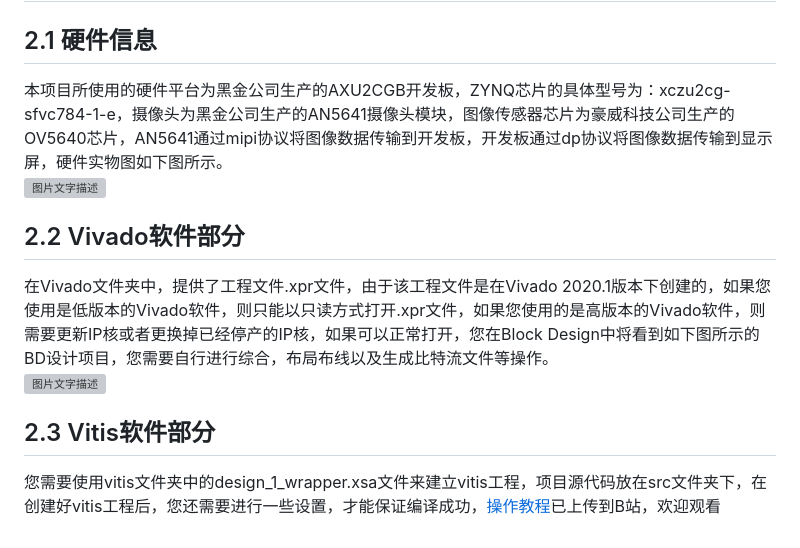
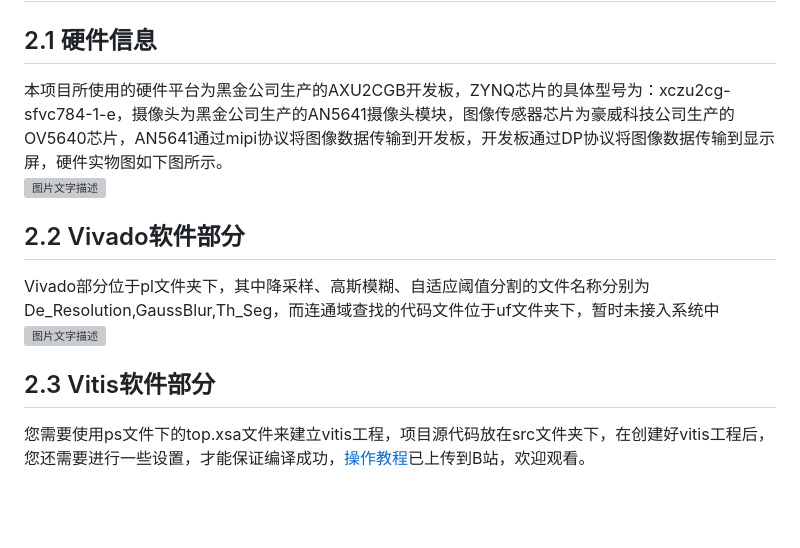
Before and after one commit to zhang-ranhao/AprilZynq, a Markdown page: README.md, the part around the change. GitHub-like rendering; blank space fills up the shorter version; grey boxes are pictures that could not be loaded.

```diff
--- a/README.md
+++ b/README.md
@@ -28,10 +28,10 @@ b站传送门：[基于ZYNQ的AprilTag视觉定位算法加速技术研究——
 （2）为使系统具有更好的扩展性和可移植性，尝试将PS端的裸机系统更换为Linux操作系统。
 # 2. 使用说明
 ## 2.1 硬件信息
-本项目所使用的硬件平台为黑金公司生产的AXU2CGB开发板，ZYNQ芯片的具体型号为：xczu2cg-sfvc784-1-e，摄像头为黑金公司生产的AN5641摄像头模块，图像传感器芯片为豪威科技公司生产的OV5640芯片，AN5641通过mipi协议将图像数据传输到开发板，开发板通过dp协议将图像数据传输到显示屏，硬件实物图如下图所示。
+本项目所使用的硬件平台为黑金公司生产的AXU2CGB开发板，ZYNQ芯片的具体型号为：xczu2cg-sfvc784-1-e，摄像头为黑金公司生产的AN5641摄像头模块，图像传感器芯片为豪威科技公司生产的OV5640芯片，AN5641通过mipi协议将图像数据传输到开发板，开发板通过DP协议将图像数据传输到显示屏，硬件实物图如下图所示。
 ![图片文字描述](https://github.com/zhang-ranhao/AprilZynq/blob/master/img/%E4%BD%9C%E5%93%81%E5%85%A8%E8%B2%8C%E5%9B%BE.png)
 ## 2.2 Vivado软件部分
-在Vivado文件夹中，提供了工程文件.xpr文件，由于该工程文件是在Vivado 2020.1版本下创建的，如果您使用是低版本的Vivado软件，则只能以只读方式打开.xpr文件，如果您使用的是高版本的Vivado软件，则需要更新IP核或者更换掉已经停产的IP核，如果可以正常打开，您在Block Design中将看到如下图所示的BD设计项目，您需要自行进行综合，布局布线以及生成比特流文件等操作。
+Vivado部分位于pl文件夹下，其中降采样、高斯模糊、自适应阈值分割的文件名称分别为De_Resolution,GaussBlur,Th_Seg，而连通域查找的代码文件位于uf文件夹下，暂时未接入系统中
 ![图片文字描述](https://github.com/zhang-ranhao/AprilZynq/blob/master/img/Vivado%20BD%E8%AE%BE%E8%AE%A1%E5%9B%BE.jpg)
 ## 2.3 Vitis软件部分
-您需要使用vitis文件夹中的design_1_wrapper.xsa文件来建立vitis工程，项目源代码放在src文件夹下，在创建好vitis工程后，您还需要进行一些设置，才能保证编译成功，[操作教程](https://www.bilibili.com/video/BV1394y1i7DR)已上传到B站，欢迎观看
+您需要使用ps文件下的top.xsa文件来建立vitis工程，项目源代码放在src文件夹下，在创建好vitis工程后，您还需要进行一些设置，才能保证编译成功，[操作教程](https://www.bilibili.com/video/BV1394y1i7DR)已上传到B站，欢迎观看。
```
